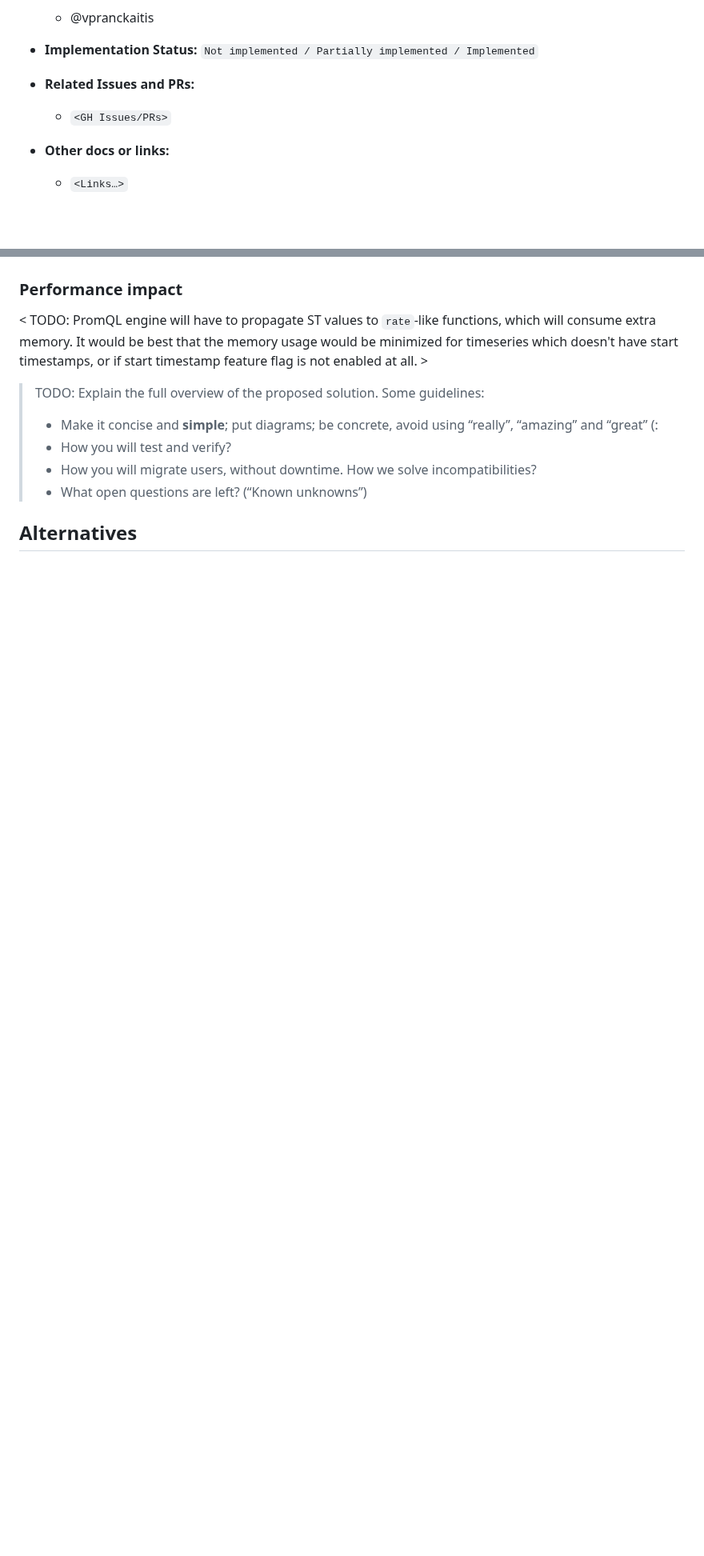
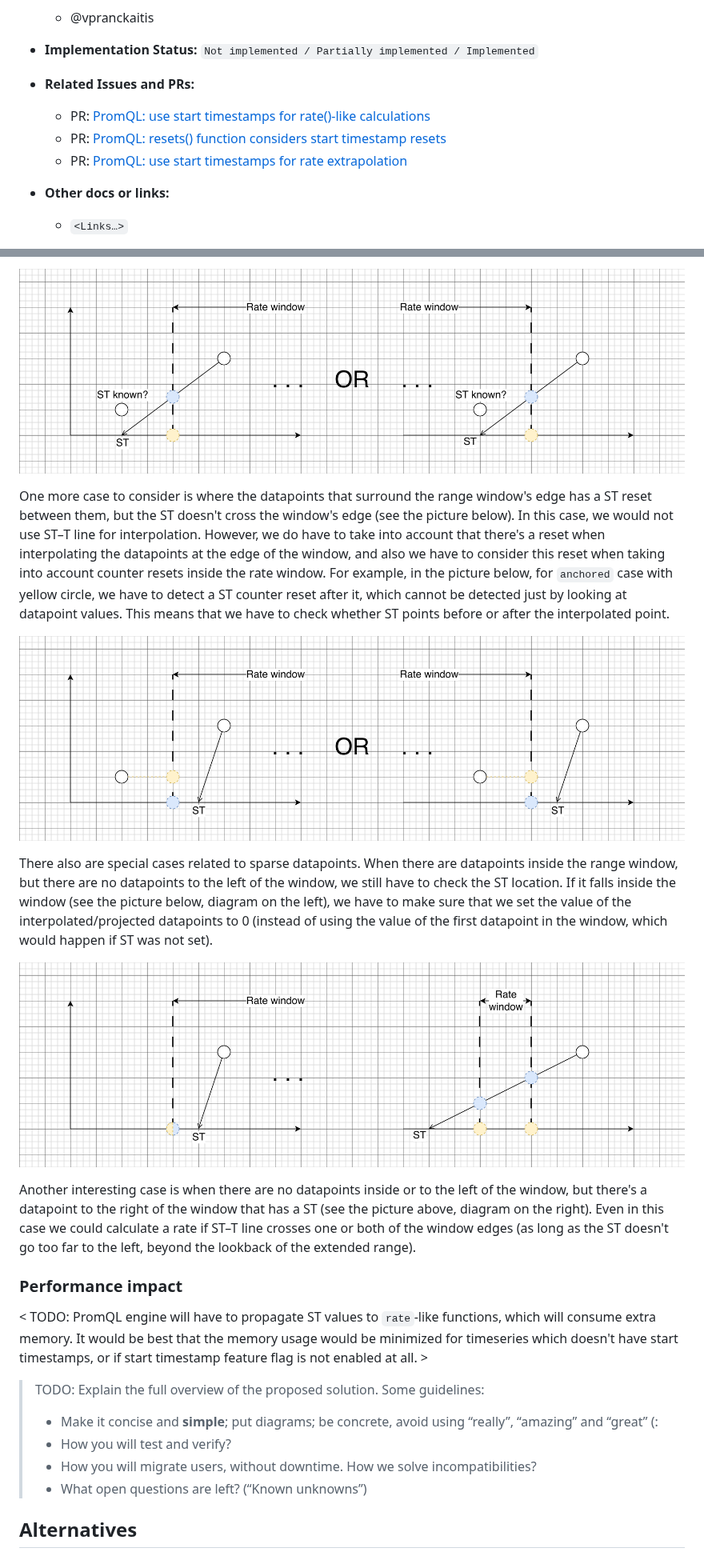
Before and after one commit to prometheus/proposals, a Markdown page: proposals/0077-use-start-timestamp-in-rate-like-functions.md, 2 parts joined by grey strips. Shown at 80% size. Rendered like a GitHub page; pictures changed too: assets/0077-use-start-timestamp-in-rate-like-functions/extended_selector_st_at_prev_datapoint.png (added), assets/0077-use-start-timestamp-in-rate-like-functions/extended_selector_st_doesnt_cross_windows_edge.png (added), assets/0077-use-start-timestamp-in-rate-like-functions/extended_selector_st_other_cases.png (added); blank space fills up the shorter version.

Commit message:
add a section for extended range selectors
Signed-off-by: vpranckaitis <vpranckaitis@gmail.com>

```diff
--- a/proposals/0077-use-start-timestamp-in-rate-like-functions.md
+++ b/proposals/0077-use-start-timestamp-in-rate-like-functions.md
@@ -6,7 +6,9 @@
 * **Implementation Status:** `Not implemented / Partially implemented / Implemented`
 
 * **Related Issues and PRs:**
-  * `<GH Issues/PRs>`
+  * PR: [PromQL: use start timestamps for rate()-like calculations](https://github.com/prometheus/prometheus/pull/18344)
+  * PR: [PromQL: resets() function considers start timestamp resets](https://github.com/prometheus/prometheus/pull/18627)
+  * PR: [PromQL: use start timestamps for rate extrapolation](https://github.com/prometheus/prometheus/pull/18619)
 
 * **Other docs or links:**
   * `<Links…>`
@@ -205,3 +220,14 @@ It is also important to note that the first datapoint of a cumulative counter ti
+![extended_selector_st_at_prev_datapoint.png](../assets/0077-use-start-timestamp-in-rate-like-functions/extended_selector_st_at_prev_datapoint.png)
+
+One more case to consider is where the datapoints that surround the range window's edge has a ST reset between them, but the ST doesn't cross the window's edge (see the picture below). In this case, we would not use ST–T line for interpolation. However, we do have to take into account that there's a reset when interpolating the datapoints at the edge of the window, and also we have to consider this reset when taking into account counter resets inside the rate window. For example, in the picture below, for `anchored` case with yellow circle, we have to detect a ST counter reset after it, which cannot be detected just by looking at datapoint values. This means that we have to check whether ST points before or after the interpolated point.
+
+![extended_selector_st_doesnt_cross_windows_edge.png](../assets/0077-use-start-timestamp-in-rate-like-functions/extended_selector_st_doesnt_cross_windows_edge.png)
+
+There also are special cases related to sparse datapoints. When there are datapoints inside the range window, but there are no datapoints to the left of the window, we still have to check the ST location. If it falls inside the window (see the picture below, diagram on the left), we have to make sure that we set the value of the interpolated/projected datapoints to 0 (instead of using the value of the first datapoint in the window, which would happen if ST was not set).
+
+![extended_selector_st_other_cases.png](../assets/0077-use-start-timestamp-in-rate-like-functions/extended_selector_st_other_cases.png)
+
+Another interesting case is when there are no datapoints inside or to the left of the window, but there's a datapoint to the right of the window that has a ST (see the picture above, diagram on the right). Even in this case we could calculate a rate if ST–T line crosses one or both of the window edges (as long as the ST doesn't go too far to the left, beyond the lookback of the extended range).
 
 ### Performance impact
 
```
Also changed, not shown: other parts of proposals/0077-use-start-timestamp-in-rate-like-functions.md (+22 -9 lines), assets/0077-use-start-timestamp-in-rate-like-functions/extended_selector_st_crosses_windows_edge.png (added), assets/0077-use-start-timestamp-in-rate-like-functions/extended_selectors_st_before_prev_datapoint.png (added).
